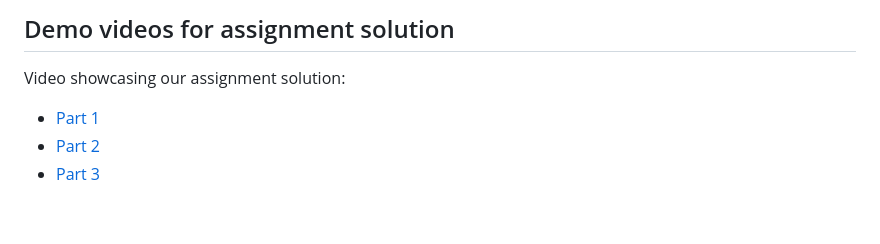
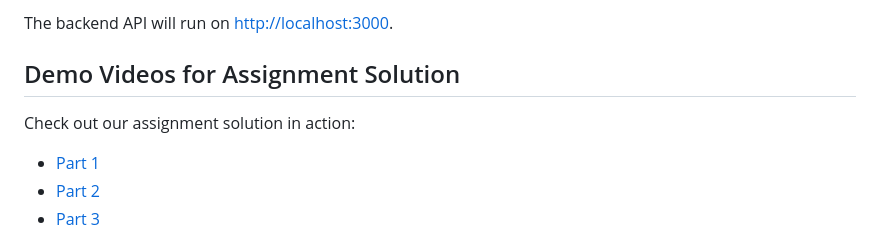
Before and after one commit to trybotics/forter-chat-bot, a Markdown page: README.md, the part around the change printed below. Drawn GitHub-style; blank space fills up the shorter version.

```diff
--- a/README.md
+++ b/README.md
@@ -50,6 +61,10 @@ The backend API will run on http://localhost:3000.
 
-## Demo videos for assignment solution
-Video showcasing our assignment solution:
+The backend API will run on [http://localhost:3000](http://localhost:3000).
+
+## Demo Videos for Assignment Solution
+
+Check out our assignment solution in action:
+
 - [Part 1](https://www.loom.com/share/0d2cf7193f854d1f8a3789fe184015cb?sid=2d61b608-576d-4272-8231-401e50133b4c)
 - [Part 2](https://www.loom.com/share/e90f0d57295645efa769c21caafc65c7?sid=e4fa50ff-fe08-4245-9f99-84b169f429d2)
 - [Part 3](https://www.loom.com/share/6bb4fda6cac745e58e033c22bf5a4092?sid=d9b81d9e-d5e0-48c7-af1e-5015d16bd71e)
```
Also changed, not shown: other parts of README.md (+41 -27 lines).
